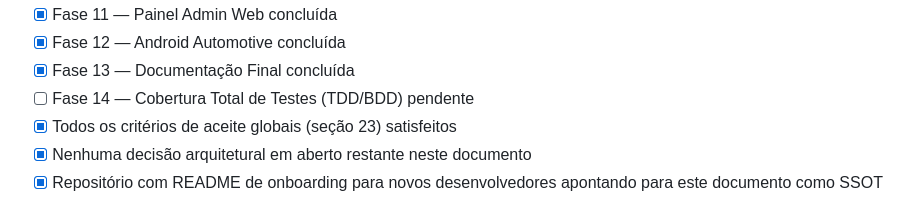
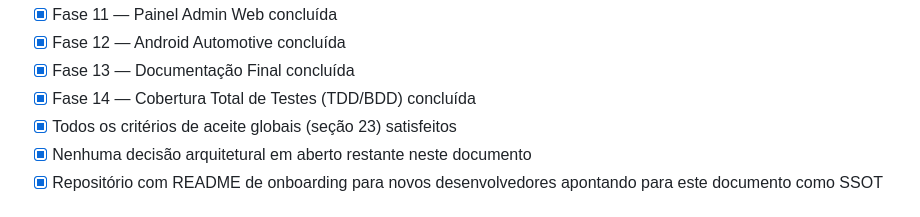
Before and after one commit to rcleandro/ptt-lan, a Markdown page: docs/PTT_KMP_PLANO_TECNICO.md, the part around one of its changes. GitHub-like rendering.

```diff
--- a/docs/PTT_KMP_PLANO_TECNICO.md
+++ b/docs/PTT_KMP_PLANO_TECNICO.md
@@ -1153,7 +1153,7 @@ Antes de marcar qualquer fase como concluída, o agente deve confirmar:
 - [x] Fase 11 — Painel Admin Web concluída
 - [x] Fase 12 — Android Automotive concluída
 - [x] Fase 13 — Documentação Final concluída
-- [ ] Fase 14 — Cobertura Total de Testes (TDD/BDD) pendente
+- [x] Fase 14 — Cobertura Total de Testes (TDD/BDD) concluída
 - [x] Todos os critérios de aceite globais (seção 23) satisfeitos
 - [x] Nenhuma decisão arquitetural em aberto restante neste documento
 - [x] Repositório com README de onboarding para novos desenvolvedores apontando para este documento como SSOT
```
Also changed, not shown: other parts of docs/PTT_KMP_PLANO_TECNICO.md (+3 -3 lines).
